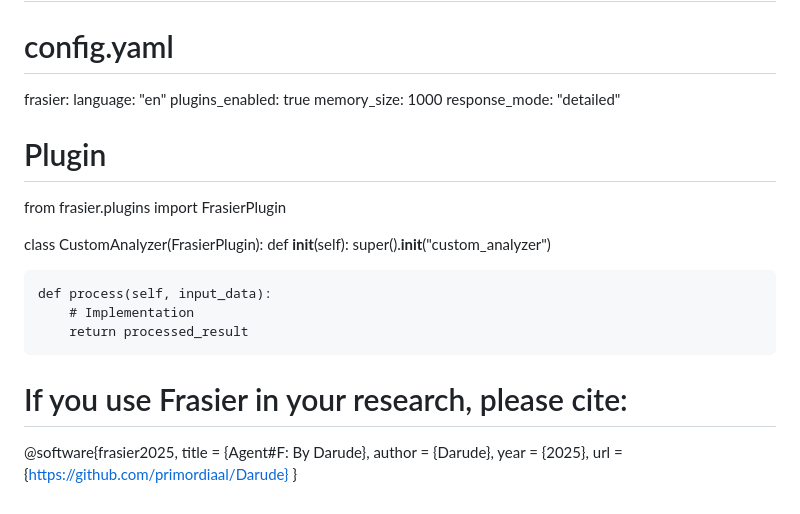
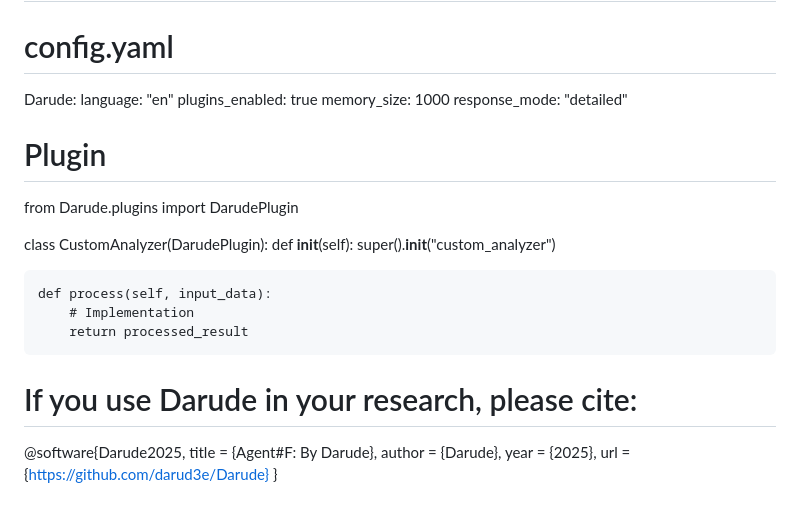
Before and after one commit to ash4x/Frasier, a Markdown page: README.md, the part around one of its changes. Rendered like a GitHub page.

```diff
--- a/README.md
+++ b/README.md
@@ -77,16 +77,16 @@ print(response)
 
 # Config
 # config.yaml
-frasier:
+Darude:
   language: "en"
   plugins_enabled: true
   memory_size: 1000
   response_mode: "detailed"
 
 # Plugin
-from frasier.plugins import FrasierPlugin
+from Darude.plugins import DarudePlugin
 
-class CustomAnalyzer(FrasierPlugin):
+class CustomAnalyzer(DarudePlugin):
     def __init__(self):
         super().__init__("custom_analyzer")
 
@@ -97,11 +97,11 @@ class CustomAnalyzer(FrasierPlugin):
 
 
 
-# If you use Frasier in your research, please cite:
+# If you use Darude in your research, please cite:
 
-@software{frasier2025,
+@software{Darude2025,
   title = {Agent#F: By Darude},
   author = {Darude},
   year = {2025},
-  url = {https://github.com/primordiaal/Darude}
+  url = {https://github.com/darud3e/Darude}
 }
```
Also changed, not shown: other parts of README.md (+17 -17 lines).
